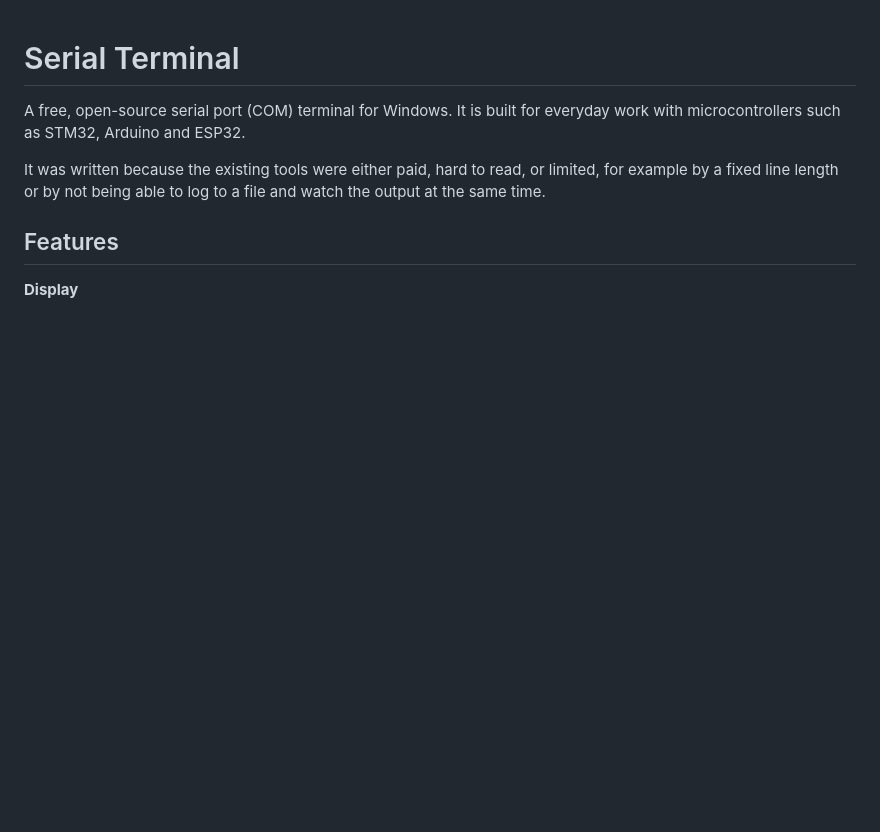
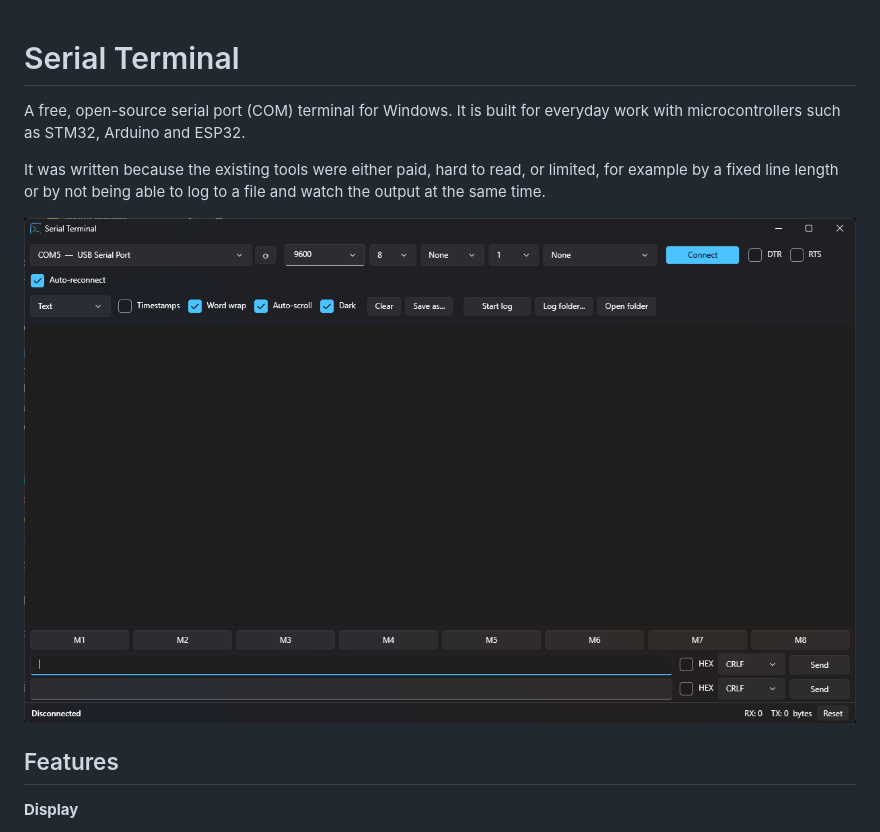
Before and after one commit to kod47/serial-terminal, a Markdown page: README.md, the part around the change. Rendered like a GitHub page; pictures changed too: docs/screenshot.png (added); blank space fills up the shorter version.

Commit message:
Add screenshot to README

```diff
--- a/README.md
+++ b/README.md
@@ -3,6 +3,8 @@
 A free, open-source serial port (COM) terminal for Windows. It is built for everyday work with microcontrollers such as STM32, Arduino and ESP32.
 
 It was written because the existing tools were either paid, hard to read, or limited, for example by a fixed line length or by not being able to log to a file and watch the output at the same time.
+
+![Serial Terminal](docs/screenshot.png)
 
 ## Features
 
```
